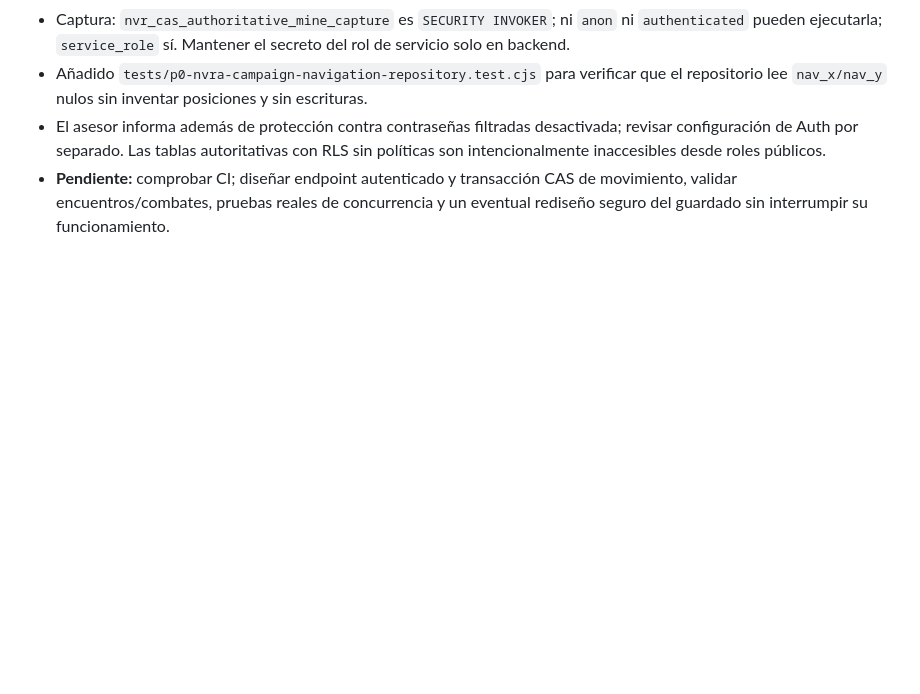
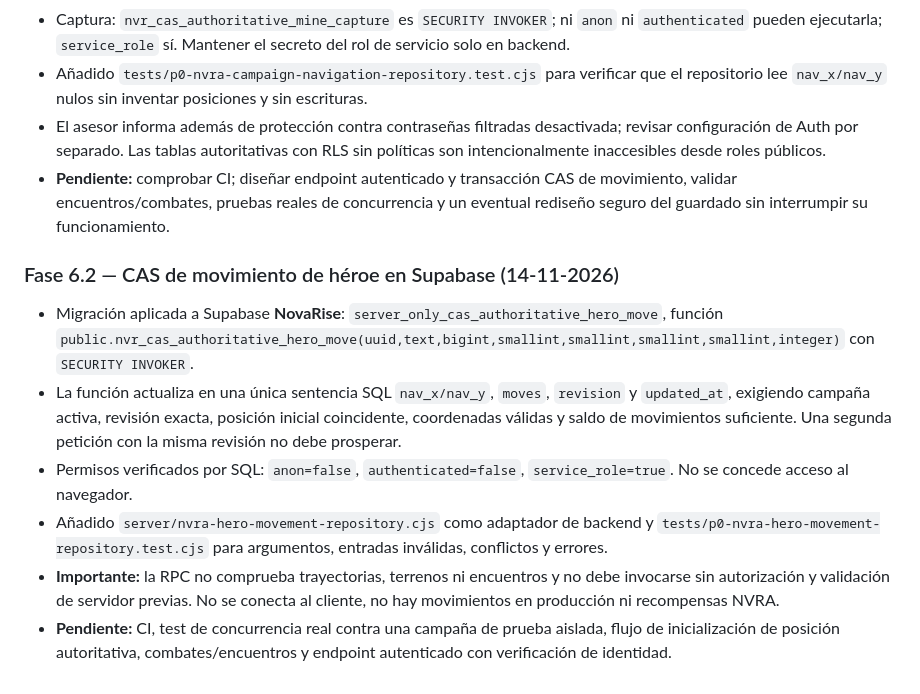
Before and after one commit to jonelpd/NovaRise, a Markdown page: docs/plan-maestro-reinos-de-leyenda.md, the part around the change. Rendered like a GitHub page; blank space fills up the shorter version.

Commit message:
docs(game): record applied server-only atomic hero movement RPC and safety gates

```diff
--- a/docs/plan-maestro-reinos-de-leyenda.md
+++ b/docs/plan-maestro-reinos-de-leyenda.md
@@ -1292,3 +1292,13 @@ Se añadió una guarda de idempotencia al inicio de `completeCampaignIfReady()`:
 - Añadido `tests/p0-nvra-campaign-navigation-repository.test.cjs` para verificar que el repositorio lee `nav_x/nav_y` nulos sin inventar posiciones y sin escrituras.
 - El asesor informa además de protección contra contraseñas filtradas desactivada; revisar configuración de Auth por separado. Las tablas autoritativas con RLS sin políticas son intencionalmente inaccesibles desde roles públicos.
 - **Pendiente:** comprobar CI; diseñar endpoint autenticado y transacción CAS de movimiento, validar encuentros/combates, pruebas reales de concurrencia y un eventual rediseño seguro del guardado sin interrumpir su funcionamiento.
+
+
+### Fase 6.2 — CAS de movimiento de héroe en Supabase (14-11-2026)
+
+- Migración aplicada a Supabase **NovaRise**: `server_only_cas_authoritative_hero_move`, función `public.nvr_cas_authoritative_hero_move(uuid,text,bigint,smallint,smallint,smallint,smallint,integer)` con `SECURITY INVOKER`.
+- La función actualiza en una única sentencia SQL `nav_x/nav_y`, `moves`, `revision` y `updated_at`, exigiendo campaña activa, revisión exacta, posición inicial coincidente, coordenadas válidas y saldo de movimientos suficiente. Una segunda petición con la misma revisión no debe prosperar.
+- Permisos verificados por SQL: `anon=false`, `authenticated=false`, `service_role=true`. No se concede acceso al navegador.
+- Añadido `server/nvra-hero-movement-repository.cjs` como adaptador de backend y `tests/p0-nvra-hero-movement-repository.test.cjs` para argumentos, entradas inválidas, conflictos y errores.
+- **Importante:** la RPC no comprueba trayectorias, terrenos ni encuentros y no debe invocarse sin autorización y validación de servidor previas. No se conecta al cliente, no hay movimientos en producción ni recompensas NVRA.
+- **Pendiente:** CI, test de concurrencia real contra una campaña de prueba aislada, flujo de inicialización de posición autoritativa, combates/encuentros y endpoint autenticado con verificación de identidad.
```
